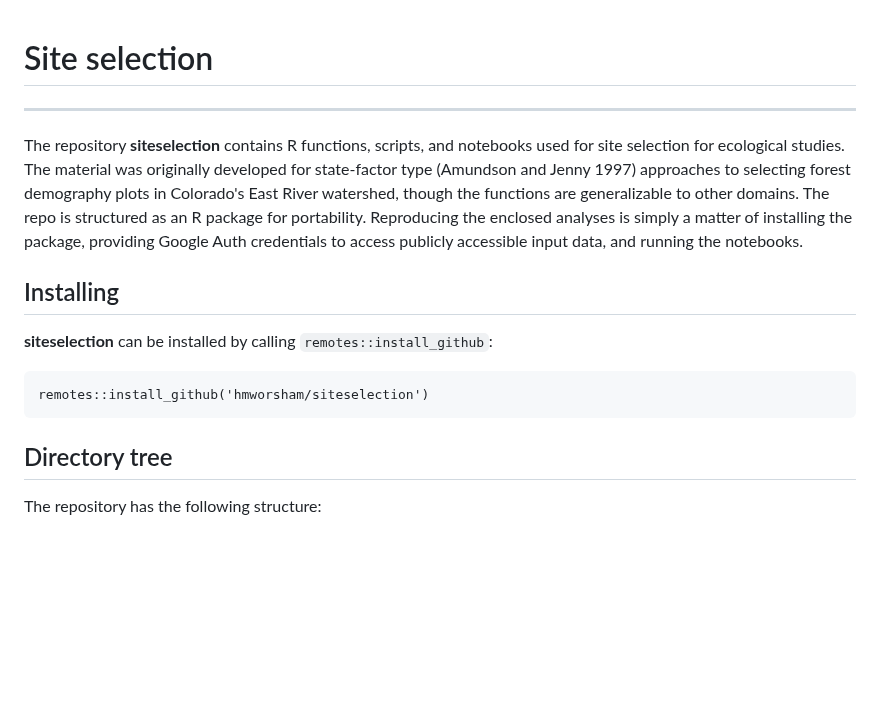
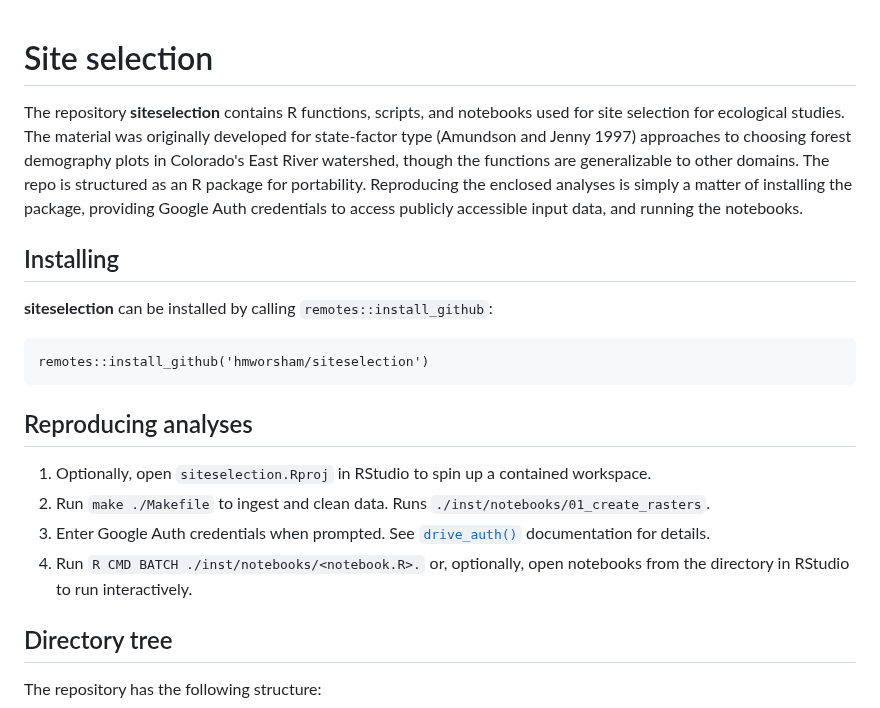
Before and after one commit to hmworsham/siteselection, a Markdown page: README.md, the part around one of its changes. GitHub-like rendering; blank space fills up the shorter version.

Commit message:
add section 'Reproducing analyses'

````diff
--- a/README.md
+++ b/README.md
@@ -1,7 +1,6 @@
 # Site selection
----
 
-The repository **siteselection** contains R functions, scripts, and notebooks used for site selection for ecological studies. The material was originally developed for state-factor type (Amundson and Jenny 1997) approaches to selecting forest demography plots in Colorado's East River watershed, though the functions are generalizable to other domains. The repo is structured as an R package for portability. Reproducing the enclosed analyses is simply a matter of installing the package, providing Google Auth credentials to access publicly accessible input data, and running the notebooks.
+The repository **siteselection** contains R functions, scripts, and notebooks used for site selection for ecological studies. The material was originally developed for state-factor type (Amundson and Jenny 1997) approaches to choosing forest demography plots in Colorado's East River watershed, though the functions are generalizable to other domains. The repo is structured as an R package for portability. Reproducing the enclosed analyses is simply a matter of installing the package, providing Google Auth credentials to access publicly accessible input data, and running the notebooks.
 
 ## Installing
 
@@ -10,6 +9,13 @@ The repository **siteselection** contains R functions, scripts, and notebooks us
 ```
 remotes::install_github('hmworsham/siteselection')
 ```
+
+## Reproducing analyses
+
+1. Optionally, open `siteselection.Rproj` in RStudio to spin up a contained workspace.
+2. Run `make ./Makefile` to ingest and clean data. Runs `./inst/notebooks/01_create_rasters`.
+3. Enter Google Auth credentials when prompted. See [`drive_auth()`](https://googledrive.tidyverse.org/reference/drive_auth.html) documentation for details.
+4. Run `R CMD BATCH ./inst/notebooks/<notebook.R>.` or, optionally, open notebooks from the directory in RStudio to run interactively.
 
 ## Directory tree
 
````
Also changed, not shown: other parts of README.md (+0 -2 lines).
